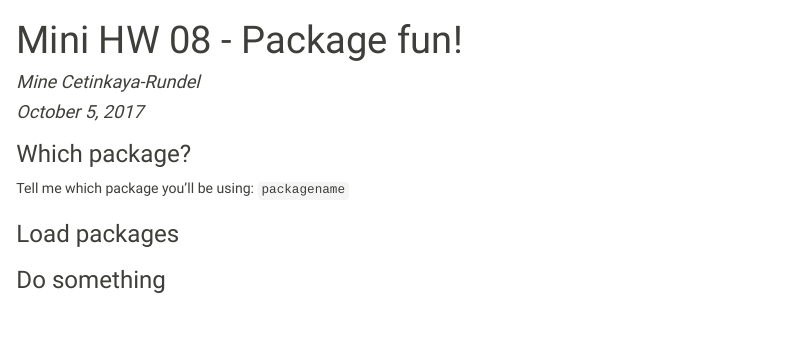
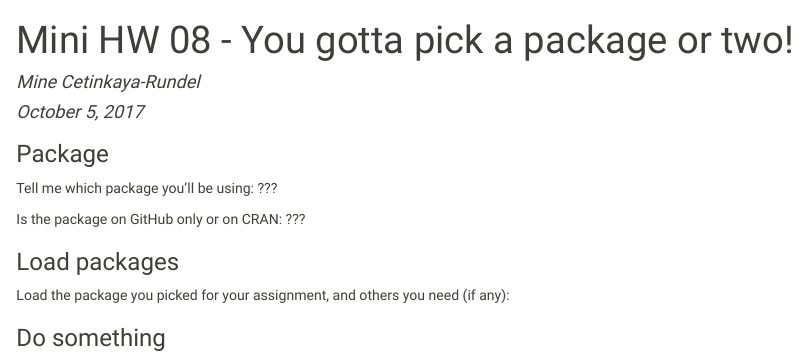
Before and after one commit to OleksiyAnokhin/08-package-fun, an R Markdown document (08-package-fun.Rmd): the page in a window 1100 px wide, from its top. The pictures show the output file 08-package-fun.html that the author committed with the source, opened offline.

Commit message:
Update name

````diff
--- a/08-package-fun.Rmd
+++ b/08-package-fun.Rmd
@@ -1,5 +1,5 @@
 ---
-title: "Mini HW 08 - Package fun!"
+title: "Mini HW 08 - You gotta pick a package or two!"
 author: "Mine Cetinkaya-Rundel"
 date: "October 5, 2017"
 output:
@@ -14,11 +14,15 @@
 knitr::opts_chunk$set(echo = TRUE)
 ```
 
-### Which package?
+### Package
 
-Tell me which package you'll be using: `packagename`
+Tell me which package you'll be using: ???
+
+Is the package on GitHub only or on CRAN: ???
 
 ### Load packages
+
+Load the package you picked for your assignment, and others you need (if any):
 
 ```{r load-packages, message=FALSE}
 
````
Also changed, not shown: 08-package-fun.html, 08-package-fun.md.
